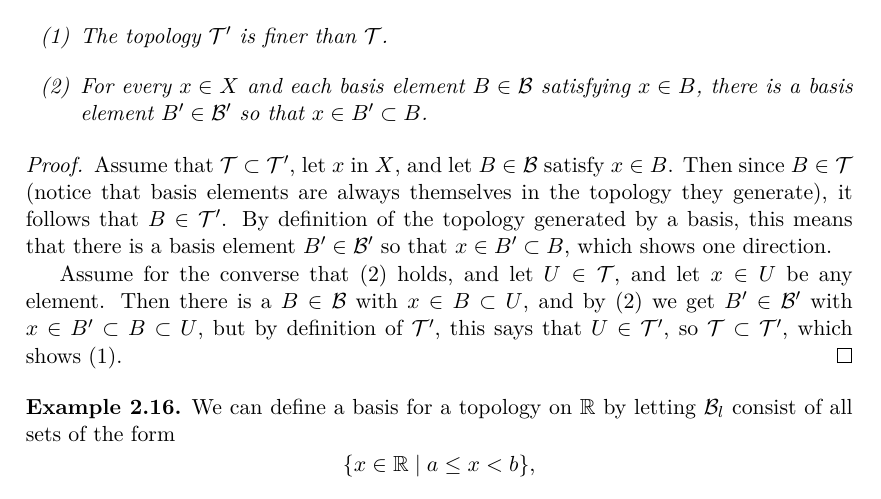
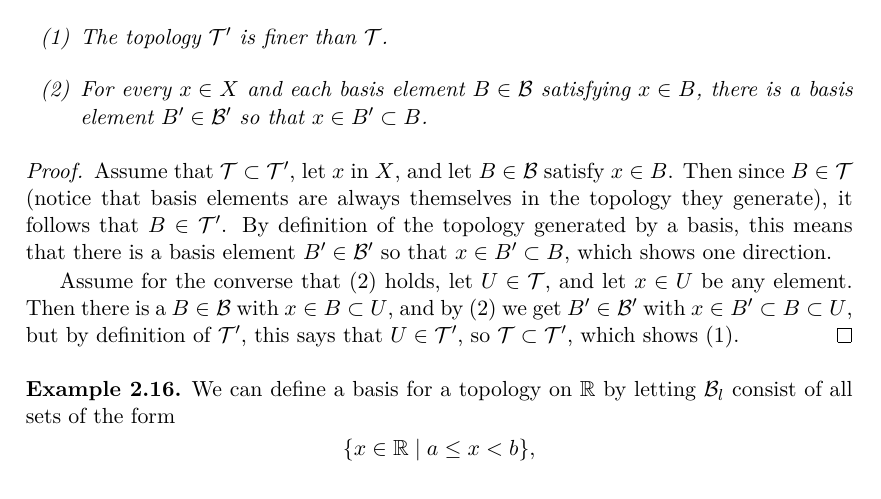
Before and after one commit to fuglede/basic-topology, a LaTeX book (main.tex, which reads content/topological-spaces.tex): part of page 17 of 54, cut so that both start at the same text. Compiled offline with pdfLaTeX.

Commit message:
Language

```diff
--- a/content/topological-spaces.tex
+++ b/content/topological-spaces.tex
@@ -160,7 +160,7 @@ The following result allows us to compare the topologies generated by bases if w
 \begin{proof}
   Assume that $\calT \subset \calT'$, let $x$ in $X$, and let $B \in \calB$ satisfy $x \in B$. Then since $B \in \calT$ (notice that basis elements are always themselves in the topology they generate), it follows that $B \in \calT'$. By definition of the topology generated by a basis, this means that there is a basis element $B' \in \calB'$ so that $x \in B' \subset B$, which shows one direction.
 
-  Assume for the converse that (2) holds, and let $U \in \calT$, and let $x \in U$ be any element. Then there is a $B \in \calB$ with $x \in B \subset U$, and by (2) we get $B' \in \calB'$ with $x \in B' \subset B \subset U$, but by definition of $\calT'$, this says that $U \in \calT'$, so $\calT \subset \calT'$, which shows (1).
+  Assume for the converse that (2) holds, let $U \in \calT$, and let $x \in U$ be any element. Then there is a $B \in \calB$ with $x \in B \subset U$, and by (2) we get $B' \in \calB'$ with $x \in B' \subset B \subset U$, but by definition of $\calT'$, this says that $U \in \calT'$, so $\calT \subset \calT'$, which shows (1).
 \end{proof}
 
 \begin{example}
```
